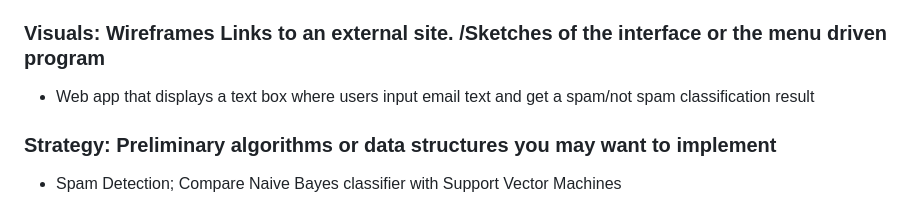
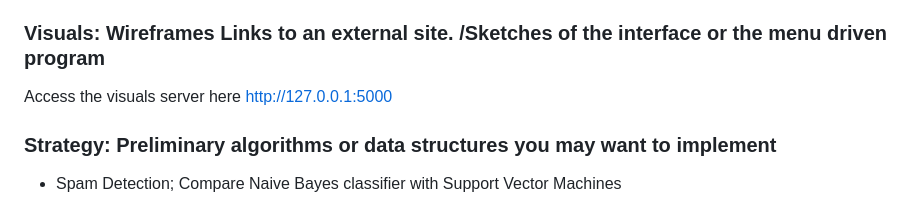
Before and after one commit to jonesleah/Project-3b-, a Markdown page: README.md, the part around the change. Drawn GitHub-style.

```diff
--- a/README.md
+++ b/README.md
@@ -51,8 +51,7 @@ model as we train.
 
 
 ### Visuals: Wireframes Links to an external site. /Sketches of the interface or the menu driven program
-- Web app that displays a text box where users input email text and get a spam/not spam
-classification result
+Access the visuals server here http://127.0.0.1:5000
 
 
 ### Strategy: Preliminary algorithms or data structures you may want to implement
```
